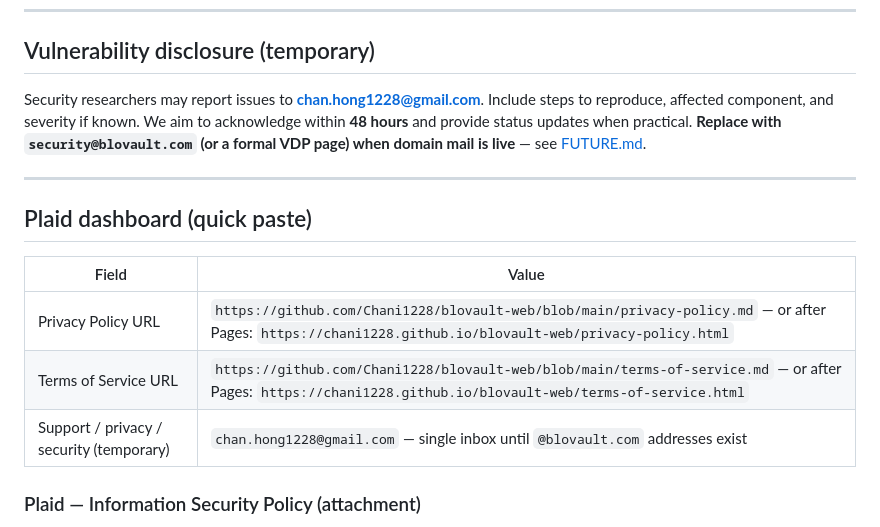
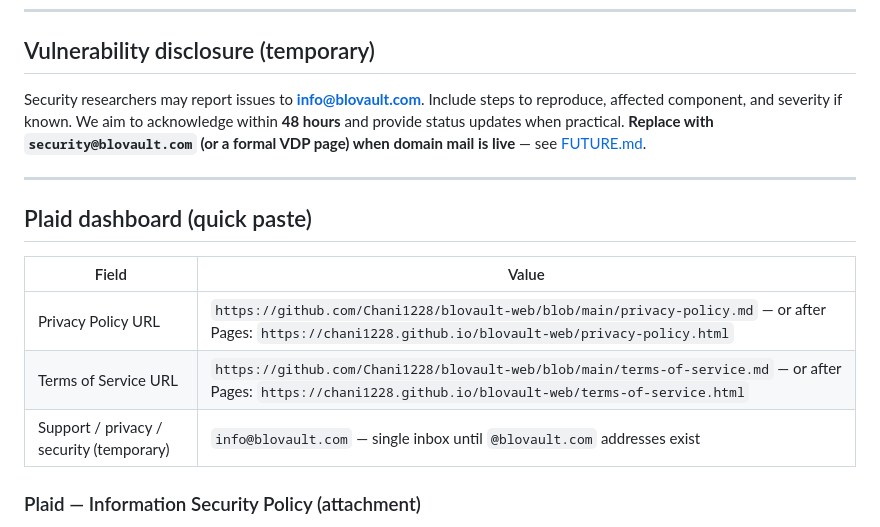
Before and after one commit to Chani1228/blovault-web, a Markdown page: README.md, the part around the change. Drawn GitHub-style.

Commit message:
fix(privacy): replace personal email with info@blovault.com
Co-Authored-By: Claude Sonnet 4.6 <noreply@anthropic.com>

```diff
--- a/README.md
+++ b/README.md
@@ -58,7 +58,7 @@ In the mobile app, the same substance is under **Settings → Data & Privacy →
 
 ## Vulnerability disclosure (temporary)
 
-Security researchers may report issues to **chan.hong1228@gmail.com**. Include steps to reproduce, affected component, and severity if known. We aim to acknowledge within **48 hours** and provide status updates when practical. **Replace with `security@blovault.com` (or a formal VDP page) when domain mail is live** — see [FUTURE.md](FUTURE.md).
+Security researchers may report issues to **info@blovault.com**. Include steps to reproduce, affected component, and severity if known. We aim to acknowledge within **48 hours** and provide status updates when practical. **Replace with `security@blovault.com` (or a formal VDP page) when domain mail is live** — see [FUTURE.md](FUTURE.md).
 
 ---
 
@@ -68,7 +68,7 @@ Security researchers may report issues to **chan.hong1228@gmail.com**. Include s
 |--------|--------|
 | Privacy Policy URL | `https://github.com/Chani1228/blovault-web/blob/main/privacy-policy.md` — or after Pages: `https://chani1228.github.io/blovault-web/privacy-policy.html` |
 | Terms of Service URL | `https://github.com/Chani1228/blovault-web/blob/main/terms-of-service.md` — or after Pages: `https://chani1228.github.io/blovault-web/terms-of-service.html` |
-| Support / privacy / security (temporary) | `chan.hong1228@gmail.com` — single inbox until `@blovault.com` addresses exist |
+| Support / privacy / security (temporary) | `info@blovault.com` — single inbox until `@blovault.com` addresses exist |
 
 ### Plaid — Information Security Policy (attachment)
 
```
Also changed, not shown: information-security-policy.md (+2 -2 lines).
